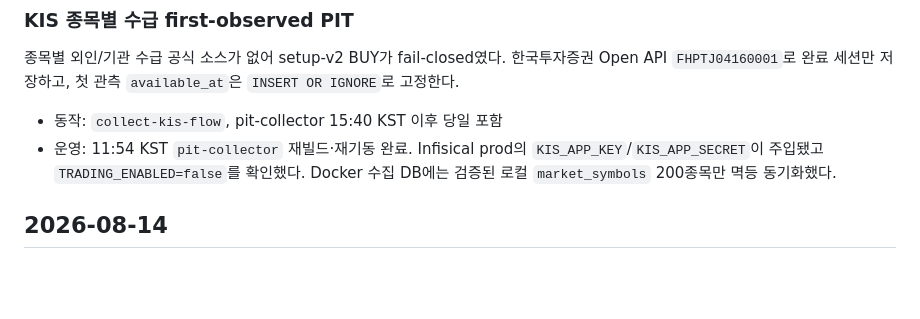
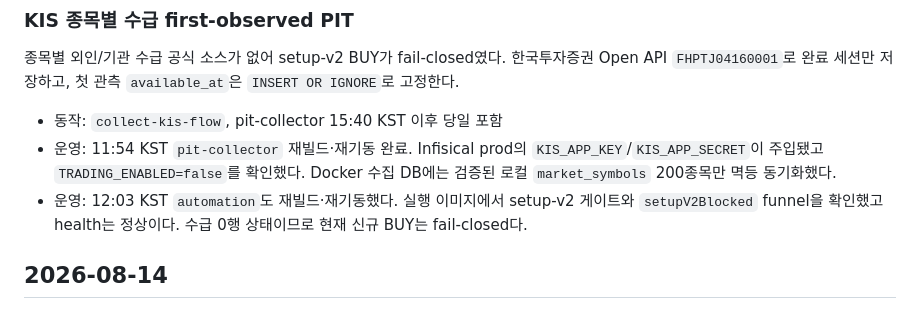
Before and after one commit to hunchulchoi/toss-trader, a Markdown page: docs/changelog.md, the part around the change. Rendered like a GitHub page; blank space fills up the shorter version.

Commit message:
docs(strategy): record setup-v2 deploy

```diff
--- a/docs/changelog.md
+++ b/docs/changelog.md
@@ -15,6 +15,9 @@
 - 운영: 11:54 KST `pit-collector` 재빌드·재기동 완료. Infisical prod의
   `KIS_APP_KEY`/`KIS_APP_SECRET`이 주입됐고 `TRADING_ENABLED=false`를 확인했다.
   Docker 수집 DB에는 검증된 로컬 `market_symbols` 200종목만 멱등 동기화했다.
+- 운영: 12:03 KST `automation`도 재빌드·재기동했다. 실행 이미지에서
+  setup-v2 게이트와 `setupV2Blocked` funnel을 확인했고 health는 정상이다.
+  수급 0행 상태이므로 현재 신규 BUY는 fail-closed다.
 
 ## 2026-08-14
 
```
Also changed, not shown: docs/tasks.md (+4 -3 lines).
